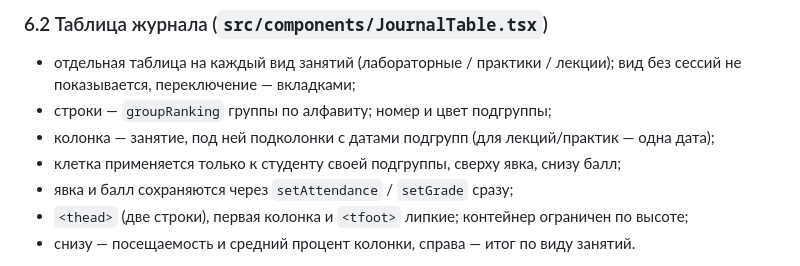
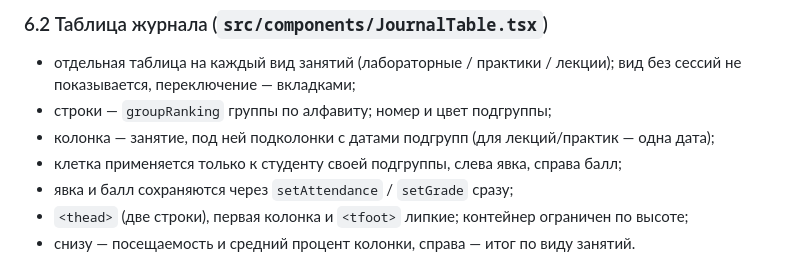
Before and after one commit to ezy4me/web-gradebook, a Markdown page: docs/ARCHITECTURE.md, the part around the change. GitHub-like rendering.

```diff
--- a/docs/ARCHITECTURE.md
+++ b/docs/ARCHITECTURE.md
@@ -306,7 +306,7 @@ Supabase, и все запросы к таблицам идут под RLS `auth
   вид без сессий не показывается, переключение — вкладками;
 - строки — `groupRanking` группы по алфавиту; номер и цвет подгруппы;
 - колонка — занятие, под ней подколонки с датами подгрупп (для лекций/практик — одна дата);
-- клетка применяется только к студенту своей подгруппы, сверху явка, снизу балл;
+- клетка применяется только к студенту своей подгруппы, слева явка, справа балл;
 - явка и балл сохраняются через `setAttendance` / `setGrade` сразу;
 - `<thead>` (две строки), первая колонка и `<tfoot>` липкие; контейнер ограничен по высоте;
 - снизу — посещаемость и средний процент колонки, справа — итог по виду занятий.
```
Also changed, not shown: README.md (+2 -1 lines), docs/DESIGN.md (+2 -1 lines), docs/screenshots/grading.png, docs/screenshots/journal.png, docs/screenshots/other-subgroup.png, docs/screenshots/table.png, 1 other file.
